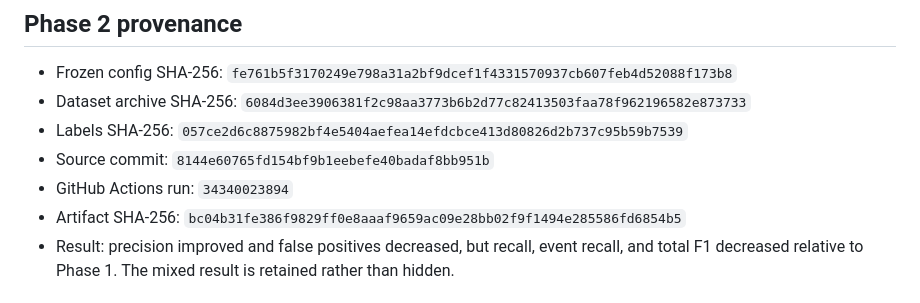
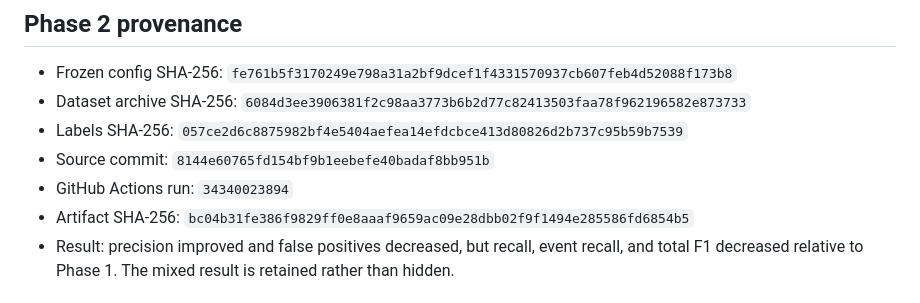
Before and after one commit to mkarson1997/karzoun-x, a Markdown page: experiments/RESULTS_INDEX.md, the part around the change. Drawn GitHub-style.

Commit message:
docs: correct Phase 2 provenance hash

```diff
--- a/experiments/RESULTS_INDEX.md
+++ b/experiments/RESULTS_INDEX.md
@@ -32,7 +32,7 @@ Frozen experiment configurations are treated as immutable after execution. Compl
 - Labels SHA-256: `057ce2d6c8875982bf4e5404aefea14efdcbce413d80826d2b737c95b59b7539`
 - Source commit: `8144e60765fd154bf9b1eebefe40badaf8bb951b`
 - GitHub Actions run: `34340023894`
-- Artifact SHA-256: `bc04b31fe386f9829ff0e8aaaf9659ac09e28bb02f9f1494e285586fd6854b5`
+- Artifact SHA-256: `bc04b31fe386f9829ff0e8aaaf9659ac09e28dbb02f9f1494e285586fd6854b5`
 - Result: precision improved and false positives decreased, but recall, event recall, and total F1 decreased relative to Phase 1. The mixed result is retained rather than hidden.
 
 ## Phase 3 provenance
```
